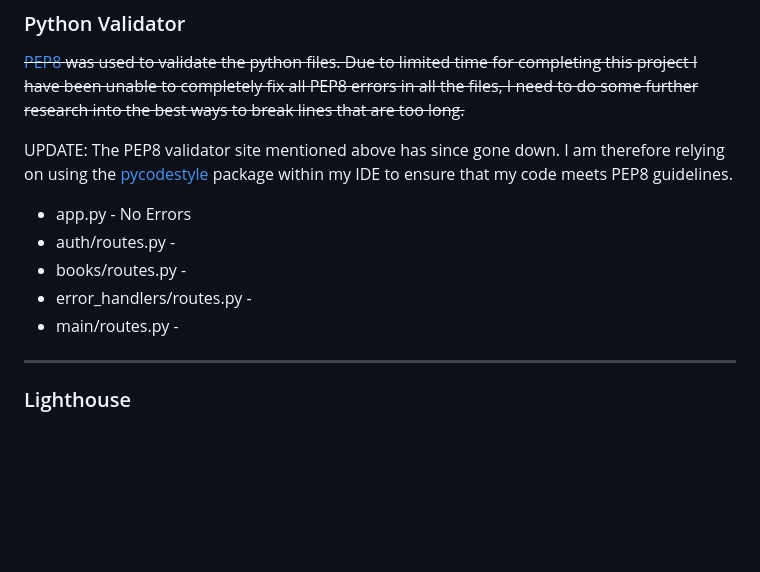
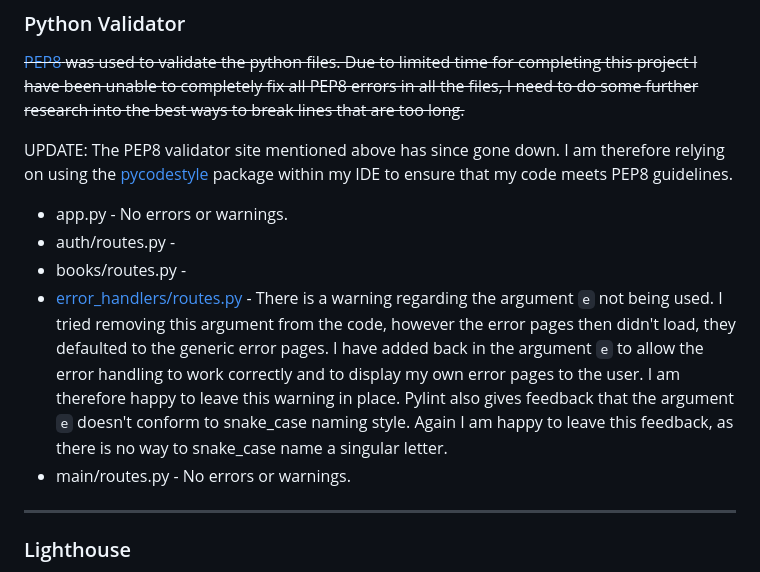
Before and after one commit to kera-cudmore/BookWorm, a Markdown page: TESTING.md, the part around the change. Drawn GitHub-style; blank space fills up the shorter version.

Commit message:
update: pep8 testing section

```diff
--- a/TESTING.md
+++ b/TESTING.md
@@ -67,11 +67,11 @@ UPDATE: I have since been advised that the best way to deal with the issue of th
 
 UPDATE: The PEP8 validator site mentioned above has since gone down. I am therefore relying on using the [pycodestyle](https://pypi.org/project/pycodestyle/) package within my IDE to ensure that my code meets PEP8 guidelines.
 
-* app.py - No Errors
+* app.py - No errors or warnings.
 * auth/routes.py -
 * books/routes.py -
-* error_handlers/routes.py -
-* main/routes.py -
+* [error_handlers/routes.py](documentation/testing/validation/error-route-pep8.png) - There is a warning regarding the argument `e` not being used. I tried removing this argument from the code, however the error pages then didn't load, they defaulted to the generic error pages. I have added back in the argument `e` to allow the error handling to work correctly and to display my own error pages to the user. I am therefore happy to leave this warning in place. Pylint also gives feedback that the argument `e` doesn't conform to snake_case naming style. Again I am happy to leave this feedback, as there is no way to snake_case name a singular letter.
+* main/routes.py - No errors or warnings.
 
 - - -
 
```
Also changed, not shown: documentation/testing/validation/error-route-pep8.png (added).
